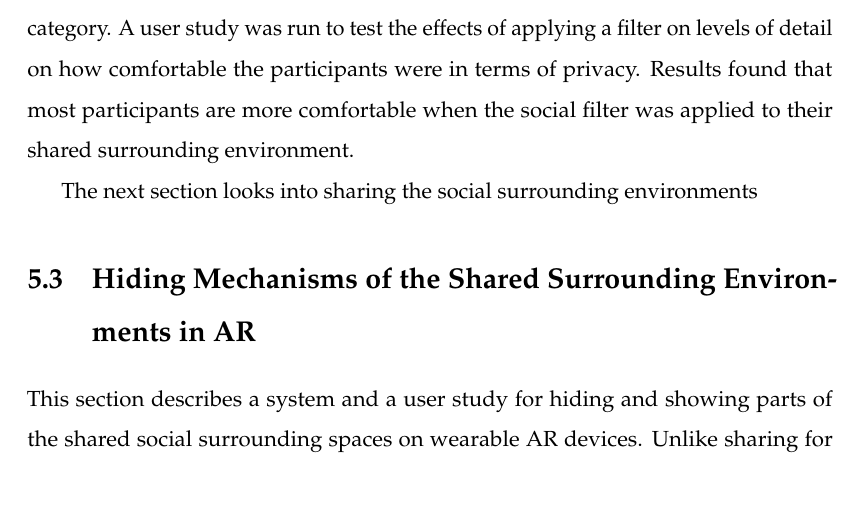
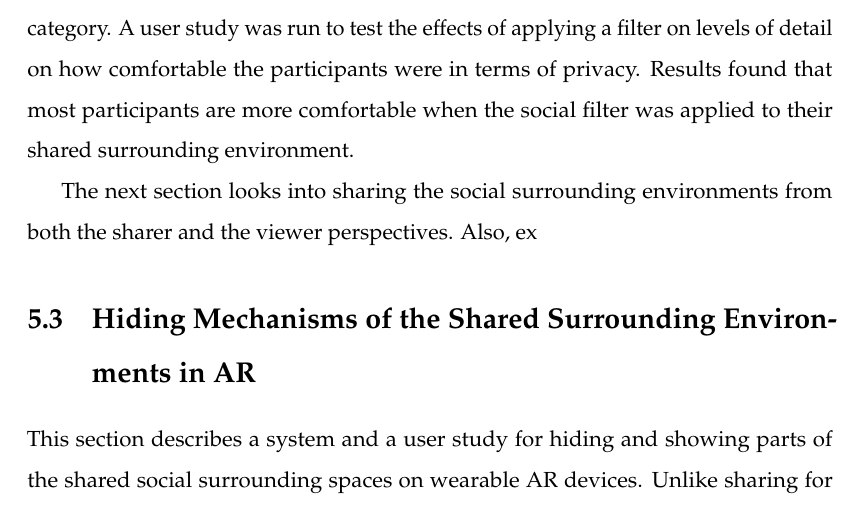
Before and after one commit to an83/Alaeddin-s-Thesis, a LaTeX thesis (main.tex, which reads Chapters/53-environment.tex): part of page 94 of 139, cut so that both start at the same text. Compiled offline with pdfLaTeX.

Commit message:
Update on Overleaf.

```diff
--- a/Chapters/53-environment.tex
+++ b/Chapters/53-environment.tex
@@ -61,4 +61,4 @@ Overall, the results confirm our hypothesis of the value of social proximity-bas
 
 This section explored implementing the Social AR Continuum on sharing surrounding environments between social contacts as one of the dimensions on the social data category. A user study was run to test the effects of applying a filter on levels of detail on how comfortable the participants were in terms of privacy. Results found that most participants are more comfortable when the social filter was applied to their shared surrounding environment.
 
-The next section looks into sharing the social surrounding environments
+The next section looks into sharing the social surrounding environments from both the sharer and the viewer perspectives. Also, ex
```
